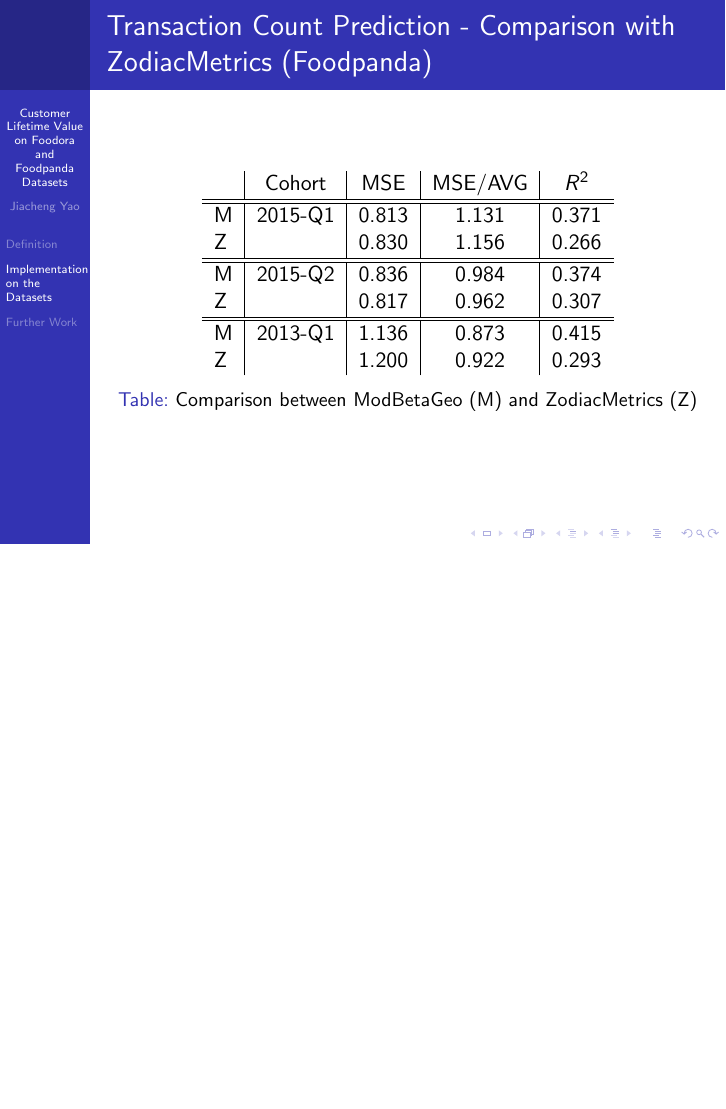
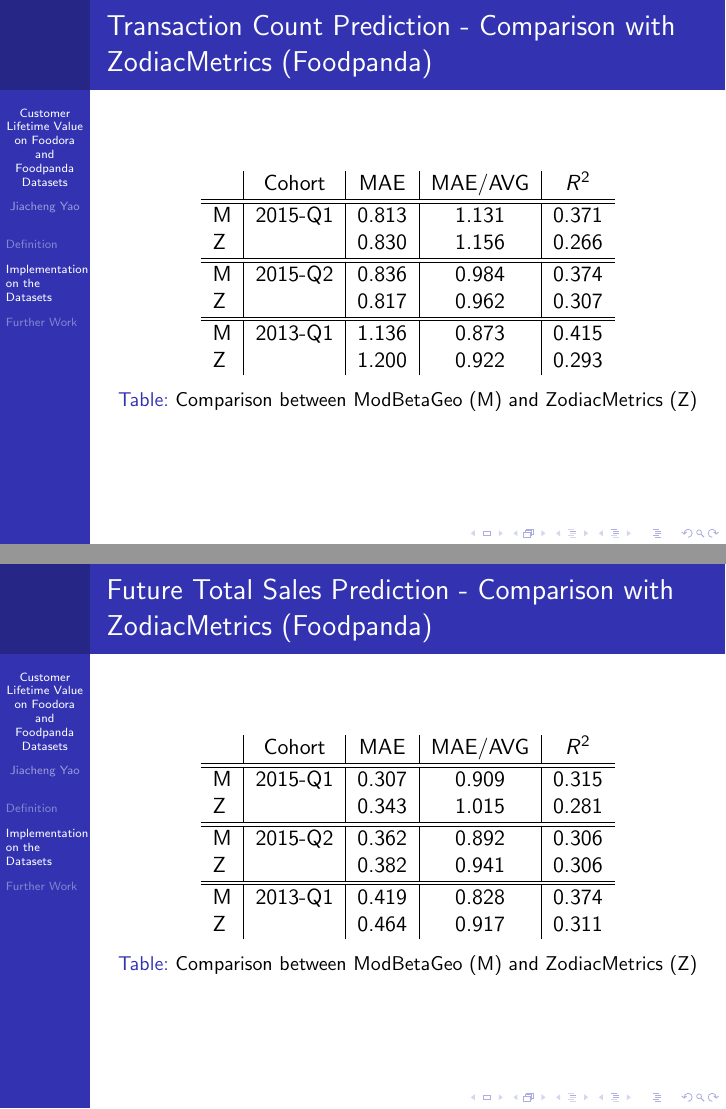
Before and after one commit to jiacheng-yao/clc_calc, LaTeX slides (pre_clv.tex): page 31 of 34 before the commit and pages 31 and 32 of 35 after it, the two joined at a grey line, the shorter picture padded with empty space. Compiled offline with pdfLaTeX.

Commit message:
slides updated

```diff
--- a/pre_clv.tex
+++ b/pre_clv.tex
@@ -319,7 +319,7 @@ Actual: alive & 6991 & 8033
 \begin{center}
             \begin{table}
 \begin{tabular}{l | c| c | c | c}
- & Cohort & MSE & MSE/AVG & $R^2$\\
+ & Cohort & MAE & MAE/AVG & $R^2$\\
 \hline \hline
 M & 2015-Q1 & 0.813 & 1.131 & 0.371\\
 Z & & 0.830 & 1.156 & 0.266\\
@@ -329,6 +329,28 @@ Z & & 0.817 & 0.962 & 0.307\\
 \hline \hline
 M & 2013-Q1 & 1.136 & 0.873 & 0.415\\
 Z & & 1.200 & 0.922 & 0.293
+\end{tabular}
+\caption{Comparison between ModBetaGeo (M) and ZodiacMetrics (Z)}
+\end{table}
+        \end{center}
+
+\end{frame}
+
+\begin{frame}
+\frametitle{Future Total Sales Prediction - Comparison with ZodiacMetrics (Foodpanda)}
+\begin{center}
+            \begin{table}
+\begin{tabular}{l | c| c | c | c}
+ & Cohort & MAE & MAE/AVG & $R^2$\\
+\hline \hline
+M & 2015-Q1 & 0.307 & 0.909 & 0.315\\
+Z & & 0.343 & 1.015 & 0.281\\
+\hline \hline
+M & 2015-Q2 & 0.362 & 0.892 & 0.306\\
+Z & & 0.382 & 0.941 & 0.306\\
+\hline \hline
+M & 2013-Q1 & 0.419 & 0.828 & 0.374\\
+Z & & 0.464 & 0.917 & 0.311
 \end{tabular}
 \caption{Comparison between ModBetaGeo (M) and ZodiacMetrics (Z)}
 \end{table}
```
Also changed, not shown: 4 other files.
